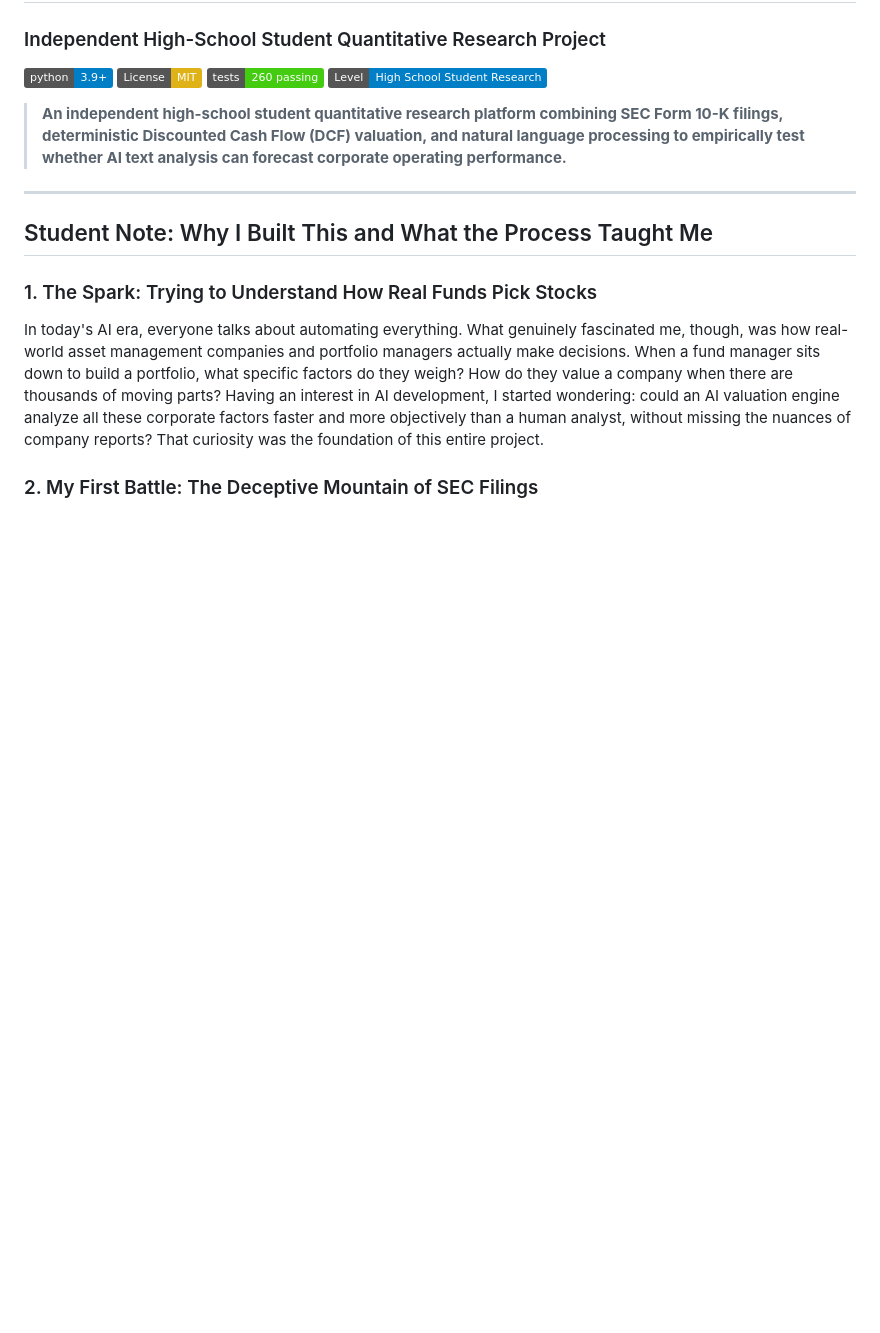
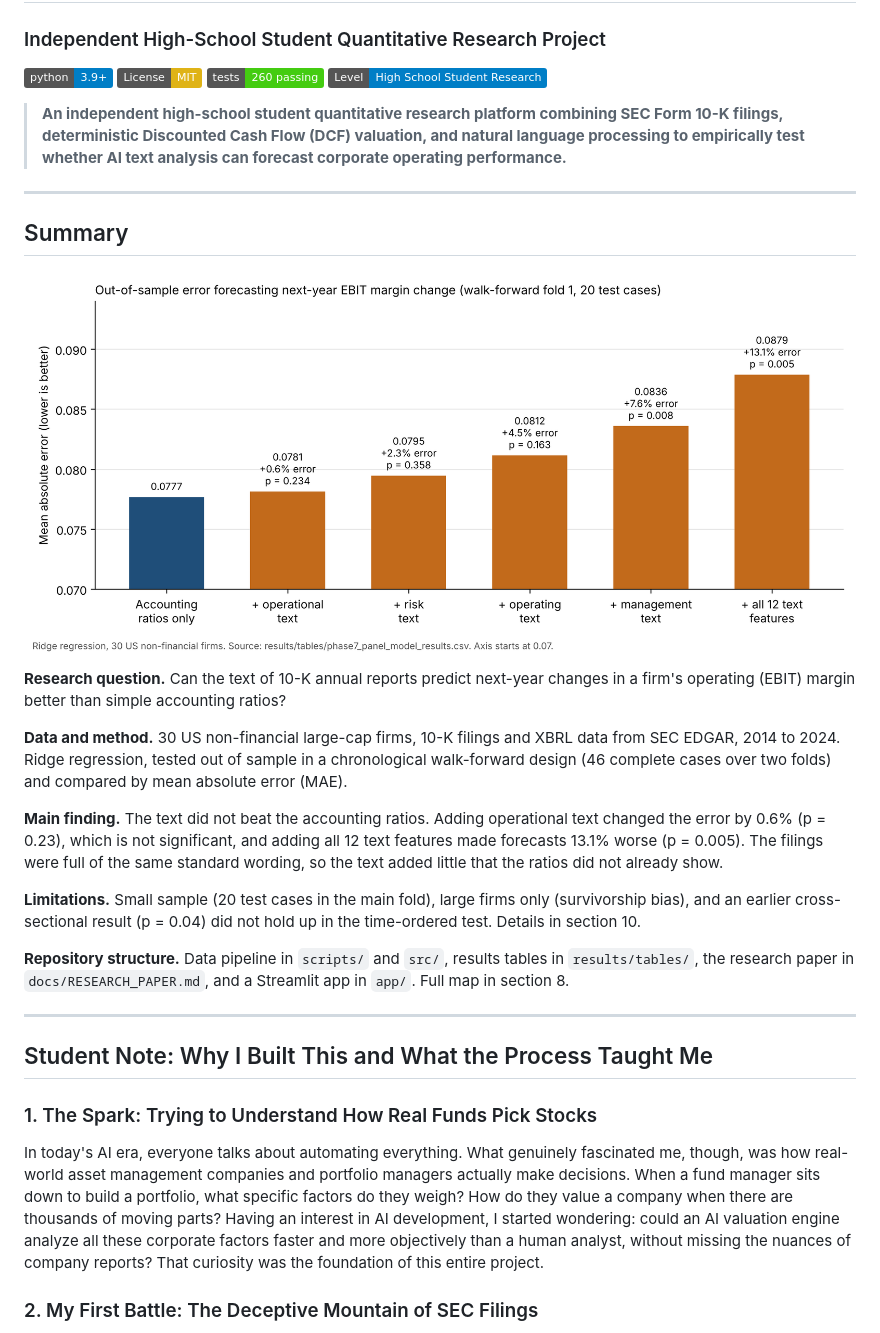
Before and after one commit to ege211/ai-assisted-equity-valuation, a Markdown page: README.md, the part around the change. GitHub-like rendering; pictures changed too: results/figures/model_vs_accounting_ratios.png (added); badges without logos; blank space fills up the shorter version.

Commit message:
Add summary (question, data, finding, limitations, structure) and model vs accounting ratios chart
Co-Authored-By: Claude Opus 5.5 <noreply@anthropic.com>
Claude-Session: https://claude.ai/code/session_014465imns37AuZGvbeu9UYU

```diff
--- a/README.md
+++ b/README.md
@@ -7,6 +7,22 @@
 [![Academic Level](https://img.shields.io/badge/Level-High%20School%20Student%20Research-blue.svg)](#)
 
 > **An independent high-school student quantitative research platform combining SEC Form 10-K filings, deterministic Discounted Cash Flow (DCF) valuation, and natural language processing to empirically test whether AI text analysis can forecast corporate operating performance.**
+
+---
+
+## Summary
+
+![Forecast error of accounting ratios alone versus models with 10-K text features](results/figures/model_vs_accounting_ratios.png)
+
+**Research question.** Can the text of 10-K annual reports predict next-year changes in a firm's operating (EBIT) margin better than simple accounting ratios?
+
+**Data and method.** 30 US non-financial large-cap firms, 10-K filings and XBRL data from SEC EDGAR, 2014 to 2024. Ridge regression, tested out of sample in a chronological walk-forward design (46 complete cases over two folds) and compared by mean absolute error (MAE).
+
+**Main finding.** The text did not beat the accounting ratios. Adding operational text changed the error by 0.6% (p = 0.23), which is not significant, and adding all 12 text features made forecasts 13.1% worse (p = 0.005). The filings were full of the same standard wording, so the text added little that the ratios did not already show.
+
+**Limitations.** Small sample (20 test cases in the main fold), large firms only (survivorship bias), and an earlier cross-sectional result (p = 0.04) did not hold up in the time-ordered test. Details in section 10.
+
+**Repository structure.** Data pipeline in `scripts/` and `src/`, results tables in `results/tables/`, the research paper in `docs/RESEARCH_PAPER.md`, and a Streamlit app in `app/`. Full map in section 8.
 
 ---
 
```
